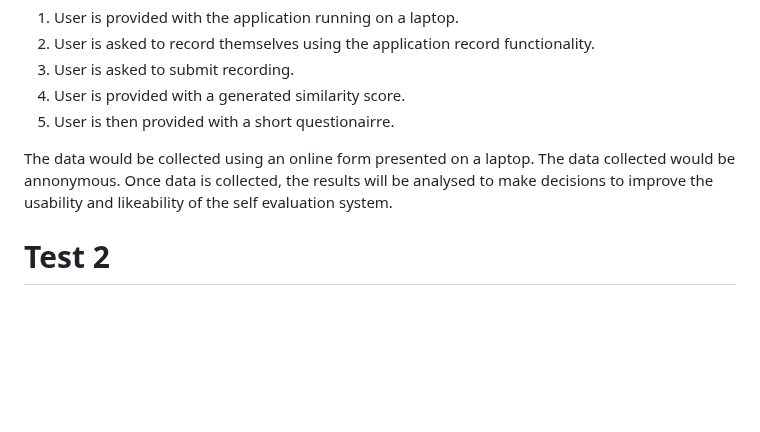
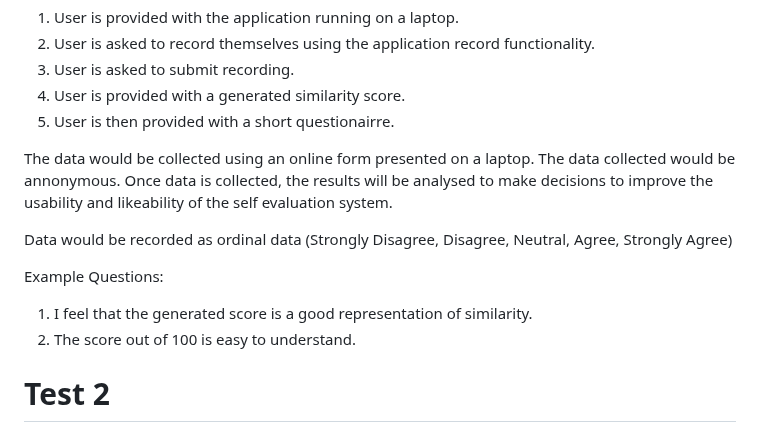
Before and after one commit to saphcarter/italian_3200_project, a Markdown page: Project_Acceptance_Test.md, the part around the change. GitHub-like rendering; blank space fills up the shorter version.

```diff
--- a/Project_Acceptance_Test.md
+++ b/Project_Acceptance_Test.md
@@ -114,6 +114,11 @@ Procedure:
 
 The data would be collected using an online form presented on a laptop. The data collected would be annonymous. Once data is collected, the results will be analysed to make decisions to improve the usability and likeability of the self evaluation system.</br>
 
+Data would be recorded as ordinal data (Strongly Disagree, Disagree, Neutral, Agree, Strongly Agree)</br>
+
+Example Questions:
+1. I feel that the generated score is a good representation of similarity.
+2. The score out of 100 is easy to understand.
 
 
 # Test 2
```
